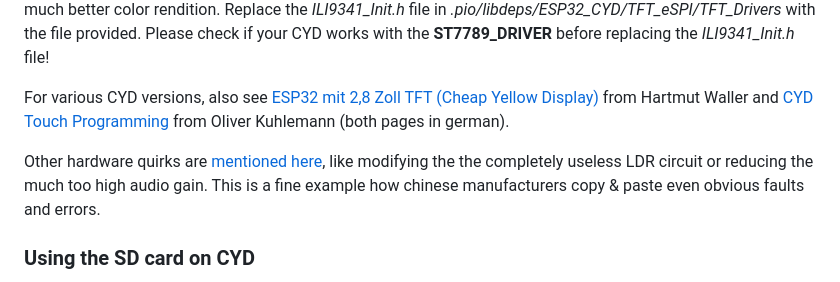
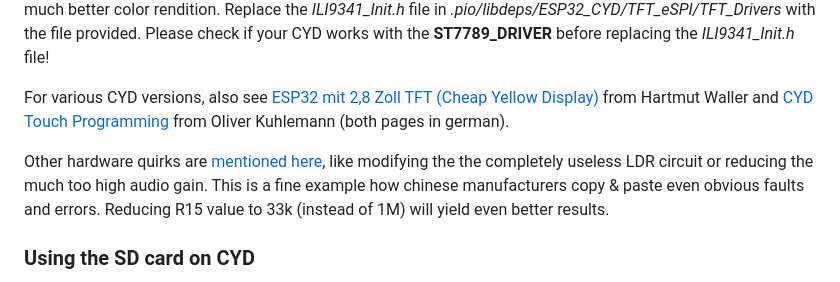
Before and after one commit to keyboardpartner/TFT-Panel, a Markdown page: README.md, the part around the change. Drawn GitHub-style.

Commit message:
Update README with R15 resistor modification advice
Added information about reducing R15 value for better results.

```diff
--- a/README.md
+++ b/README.md
@@ -20,7 +20,7 @@ Other or older CYDs (without USB-C) may need the **ILI9341_2_DRIVER** instead of
 
 For various CYD versions, also see [ESP32 mit 2,8 Zoll TFT (Cheap Yel­low Display)](https://hartmut-waller.info/arduinoblog/esp32-mit-28-zoll-tft/) from Hartmut Waller and [CYD Touch Programming](http://www.geochecker.gps-cache.de/esp8266-esp32/esp32-2432s028-cheap-yellow-display-touchscreen-programmierung-platformio-library-xpt2046-digitizer.htm) from Oliver Kuhlemann (both pages in german).
 
-Other hardware quirks are [mentioned here](https://github.com/hexeguitar/ESP32_TFT_PIO), like modifying the the completely useless LDR circuit or reducing the much too high audio gain. This is a fine example how chinese manufacturers copy & paste even obvious faults and errors.
+Other hardware quirks are [mentioned here](https://github.com/hexeguitar/ESP32_TFT_PIO), like modifying the the completely useless LDR circuit or reducing the much too high audio gain. This is a fine example how chinese manufacturers copy & paste even obvious faults and errors. Reducing R15 value to 33k (instead of 1M) will yield even better results.
 
 
 ### Using the SD card on CYD
```
